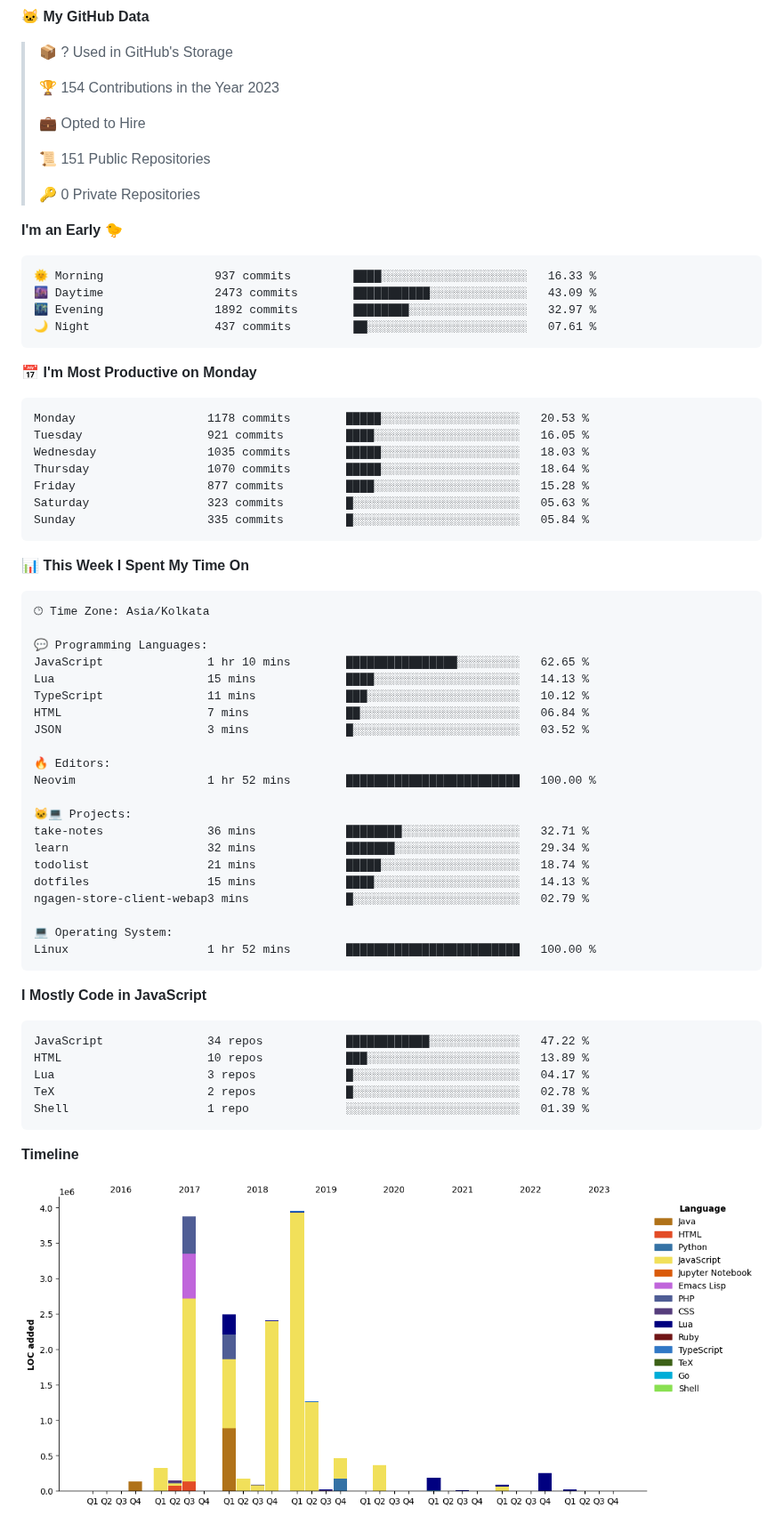
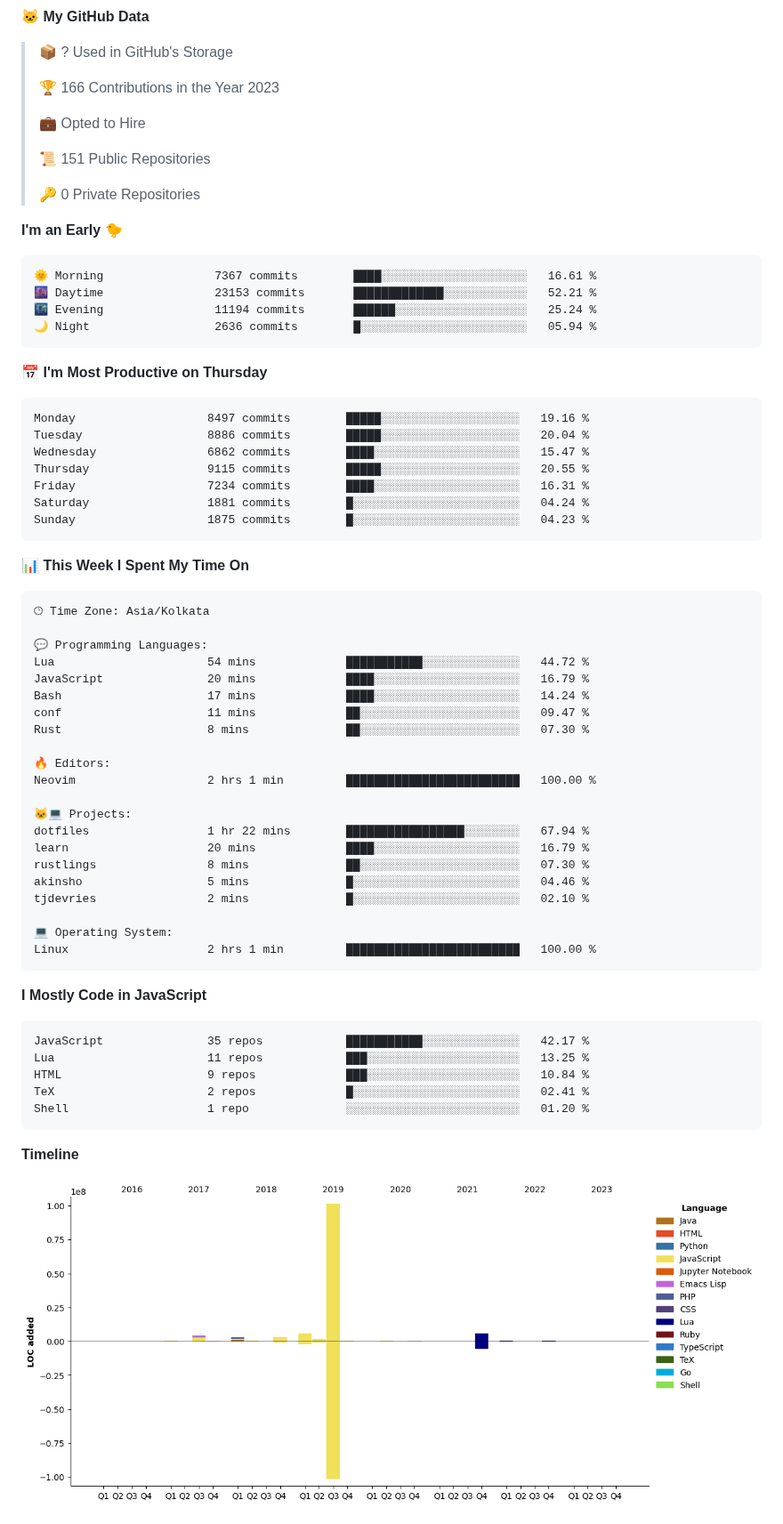
Before and after one commit to lalitmee/lalitmee, a Markdown page: README.md, the part around one of its changes. Shown at 89% size. Rendered like a GitHub page; pictures changed too: assets/bar_graph.png.

Commit message:
Updated with Dev Metrics

````diff
--- a/README.md
+++ b/README.md
@@ -77,7 +77,7 @@ src="https://raw.githubusercontent.com/github/explore/80688e429a7d4ef2fca1e82350
 
 > 📦 ? Used in GitHub's Storage
  >
-> 🏆 154 Contributions in the Year 2023
+> 🏆 166 Contributions in the Year 2023
  >
 > 💼 Opted to Hire
  >
@@ -88,21 +88,21 @@ src="https://raw.githubusercontent.com/github/explore/80688e429a7d4ef2fca1e82350
 **I'm an Early 🐤**
 
 ```text
-🌞 Morning                937 commits         ████░░░░░░░░░░░░░░░░░░░░░   16.33 %
-🌆 Daytime                2473 commits        ███████████░░░░░░░░░░░░░░   43.09 %
-🌃 Evening                1892 commits        ████████░░░░░░░░░░░░░░░░░   32.97 %
-🌙 Night                  437 commits         ██░░░░░░░░░░░░░░░░░░░░░░░   07.61 %
+🌞 Morning                7367 commits        ████░░░░░░░░░░░░░░░░░░░░░   16.61 %
+🌆 Daytime                23153 commits       █████████████░░░░░░░░░░░░   52.21 %
+🌃 Evening                11194 commits       ██████░░░░░░░░░░░░░░░░░░░   25.24 %
+🌙 Night                  2636 commits        █░░░░░░░░░░░░░░░░░░░░░░░░   05.94 %
 ```
-📅 **I'm Most Productive on Monday**
+📅 **I'm Most Productive on Thursday**
 
 ```text
-Monday                   1178 commits        █████░░░░░░░░░░░░░░░░░░░░   20.53 %
-Tuesday                  921 commits         ████░░░░░░░░░░░░░░░░░░░░░   16.05 %
-Wednesday                1035 commits        █████░░░░░░░░░░░░░░░░░░░░   18.03 %
-Thursday                 1070 commits        █████░░░░░░░░░░░░░░░░░░░░   18.64 %
-Friday                   877 commits         ████░░░░░░░░░░░░░░░░░░░░░   15.28 %
-Saturday                 323 commits         █░░░░░░░░░░░░░░░░░░░░░░░░   05.63 %
-Sunday                   335 commits         █░░░░░░░░░░░░░░░░░░░░░░░░   05.84 %
+Monday                   8497 commits        █████░░░░░░░░░░░░░░░░░░░░   19.16 %
+Tuesday                  8886 commits        █████░░░░░░░░░░░░░░░░░░░░   20.04 %
+Wednesday                6862 commits        ████░░░░░░░░░░░░░░░░░░░░░   15.47 %
+Thursday                 9115 commits        █████░░░░░░░░░░░░░░░░░░░░   20.55 %
+Friday                   7234 commits        ████░░░░░░░░░░░░░░░░░░░░░   16.31 %
+Saturday                 1881 commits        █░░░░░░░░░░░░░░░░░░░░░░░░   04.24 %
+Sunday                   1875 commits        █░░░░░░░░░░░░░░░░░░░░░░░░   04.23 %
 ```
 
 
@@ -112,34 +112,34 @@ Sunday                   335 commits         █░░░░░░░░░░
 🕑︎ Time Zone: Asia/Kolkata
 
 💬 Programming Languages:
-JavaScript               1 hr 10 mins        ████████████████░░░░░░░░░   62.65 %
-Lua                      15 mins             ████░░░░░░░░░░░░░░░░░░░░░   14.13 %
-TypeScript               11 mins             ███░░░░░░░░░░░░░░░░░░░░░░   10.12 %
-HTML                     7 mins              ██░░░░░░░░░░░░░░░░░░░░░░░   06.84 %
-JSON                     3 mins              █░░░░░░░░░░░░░░░░░░░░░░░░   03.52 %
+Lua                      54 mins             ███████████░░░░░░░░░░░░░░   44.72 %
+JavaScript               20 mins             ████░░░░░░░░░░░░░░░░░░░░░   16.79 %
+Bash                     17 mins             ████░░░░░░░░░░░░░░░░░░░░░   14.24 %
+conf                     11 mins             ██░░░░░░░░░░░░░░░░░░░░░░░   09.47 %
+Rust                     8 mins              ██░░░░░░░░░░░░░░░░░░░░░░░   07.30 %
 
 🔥 Editors:
-Neovim                   1 hr 52 mins        █████████████████████████   100.00 %
+Neovim                   2 hrs 1 min         █████████████████████████   100.00 %
 
 🐱‍💻 Projects:
-take-notes               36 mins             ████████░░░░░░░░░░░░░░░░░   32.71 %
-learn                    32 mins             ███████░░░░░░░░░░░░░░░░░░   29.34 %
-todolist                 21 mins             █████░░░░░░░░░░░░░░░░░░░░   18.74 %
-dotfiles                 15 mins             ████░░░░░░░░░░░░░░░░░░░░░   14.13 %
-ngagen-store-client-webap3 mins              █░░░░░░░░░░░░░░░░░░░░░░░░   02.79 %
+dotfiles                 1 hr 22 mins        █████████████████░░░░░░░░   67.94 %
+learn                    20 mins             ████░░░░░░░░░░░░░░░░░░░░░   16.79 %
+rustlings                8 mins              ██░░░░░░░░░░░░░░░░░░░░░░░   07.30 %
+akinsho                  5 mins              █░░░░░░░░░░░░░░░░░░░░░░░░   04.46 %
+tjdevries                2 mins              █░░░░░░░░░░░░░░░░░░░░░░░░   02.10 %
 
 💻 Operating System:
-Linux                    1 hr 52 mins        █████████████████████████   100.00 %
+Linux                    2 hrs 1 min         █████████████████████████   100.00 %
 ```
 
 **I Mostly Code in JavaScript**
 
 ```text
-JavaScript               34 repos            ████████████░░░░░░░░░░░░░   47.22 %
-HTML                     10 repos            ███░░░░░░░░░░░░░░░░░░░░░░   13.89 %
-Lua                      3 repos             █░░░░░░░░░░░░░░░░░░░░░░░░   04.17 %
-TeX                      2 repos             █░░░░░░░░░░░░░░░░░░░░░░░░   02.78 %
-Shell                    1 repo              ░░░░░░░░░░░░░░░░░░░░░░░░░   01.39 %
+JavaScript               35 repos            ███████████░░░░░░░░░░░░░░   42.17 %
+Lua                      11 repos            ███░░░░░░░░░░░░░░░░░░░░░░   13.25 %
+HTML                     9 repos             ███░░░░░░░░░░░░░░░░░░░░░░   10.84 %
+TeX                      2 repos             █░░░░░░░░░░░░░░░░░░░░░░░░   02.41 %
+Shell                    1 repo              ░░░░░░░░░░░░░░░░░░░░░░░░░   01.20 %
 ```
 
 
````
Also changed, not shown: other parts of README.md (+2 -2 lines).
